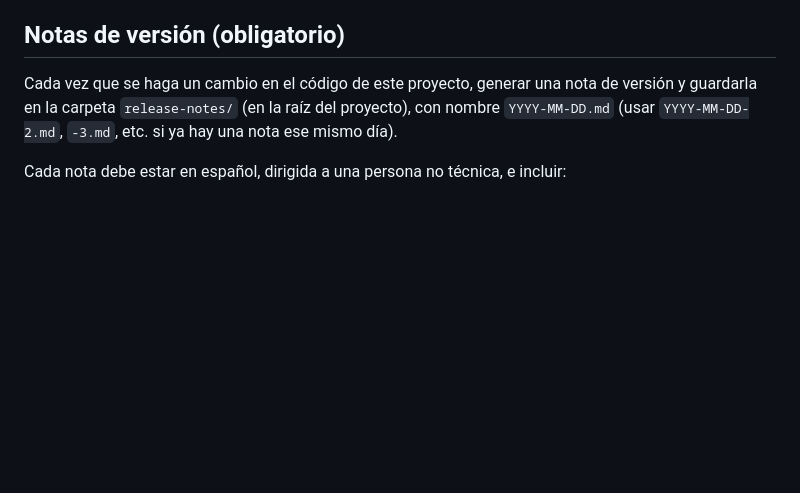
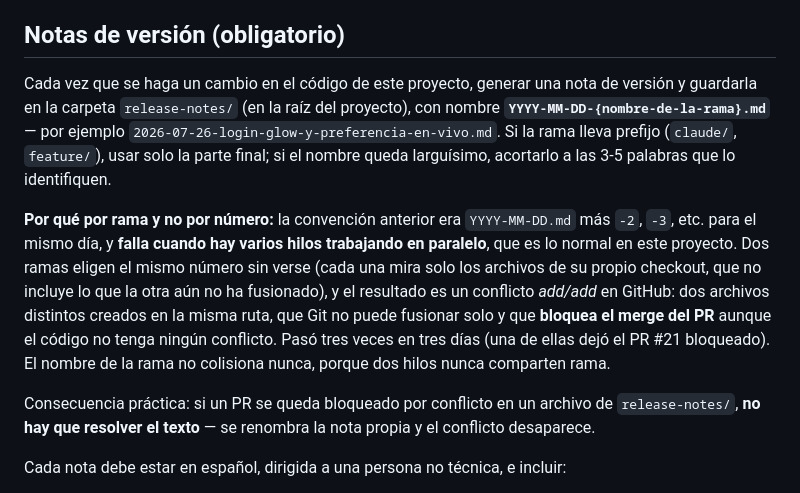
Before and after one commit to LiPimentel/lips-hub, a Markdown page: CLAUDE.md, the part around the change. Rendered like a GitHub page; blank space fills up the shorter version.

```diff
--- a/CLAUDE.md
+++ b/CLAUDE.md
@@ -36,7 +36,11 @@ Consecuencia práctica: **cualquier archivo nuevo que el sitio necesite hay que
 
 ## Notas de versión (obligatorio)
 
-Cada vez que se haga un cambio en el código de este proyecto, generar una nota de versión y guardarla en la carpeta `release-notes/` (en la raíz del proyecto), con nombre `YYYY-MM-DD.md` (usar `YYYY-MM-DD-2.md`, `-3.md`, etc. si ya hay una nota ese mismo día).
+Cada vez que se haga un cambio en el código de este proyecto, generar una nota de versión y guardarla en la carpeta `release-notes/` (en la raíz del proyecto), con nombre **`YYYY-MM-DD-{nombre-de-la-rama}.md`** — por ejemplo `2026-07-26-login-glow-y-preferencia-en-vivo.md`. Si la rama lleva prefijo (`claude/`, `feature/`), usar solo la parte final; si el nombre queda larguísimo, acortarlo a las 3-5 palabras que lo identifiquen.
+
+**Por qué por rama y no por número:** la convención anterior era `YYYY-MM-DD.md` más `-2`, `-3`, etc. para el mismo día, y **falla cuando hay varios hilos trabajando en paralelo**, que es lo normal en este proyecto. Dos ramas eligen el mismo número sin verse (cada una mira solo los archivos de su propio checkout, que no incluye lo que la otra aún no ha fusionado), y el resultado es un conflicto *add/add* en GitHub: dos archivos distintos creados en la misma ruta, que Git no puede fusionar solo y que **bloquea el merge del PR** aunque el código no tenga ningún conflicto. Pasó tres veces en tres días (una de ellas dejó el PR #21 bloqueado). El nombre de la rama no colisiona nunca, porque dos hilos nunca comparten rama.
+
+Consecuencia práctica: si un PR se queda bloqueado por conflicto en un archivo de `release-notes/`, **no hay que resolver el texto** — se renombra la nota propia y el conflicto desaparece.
 
 Cada nota debe estar en español, dirigida a una persona no técnica, e incluir:
 - Fecha
```
Also changed, not shown: release-notes/2026-07-26-notas-de-version-por-rama.md (added, +30 -0 lines).
